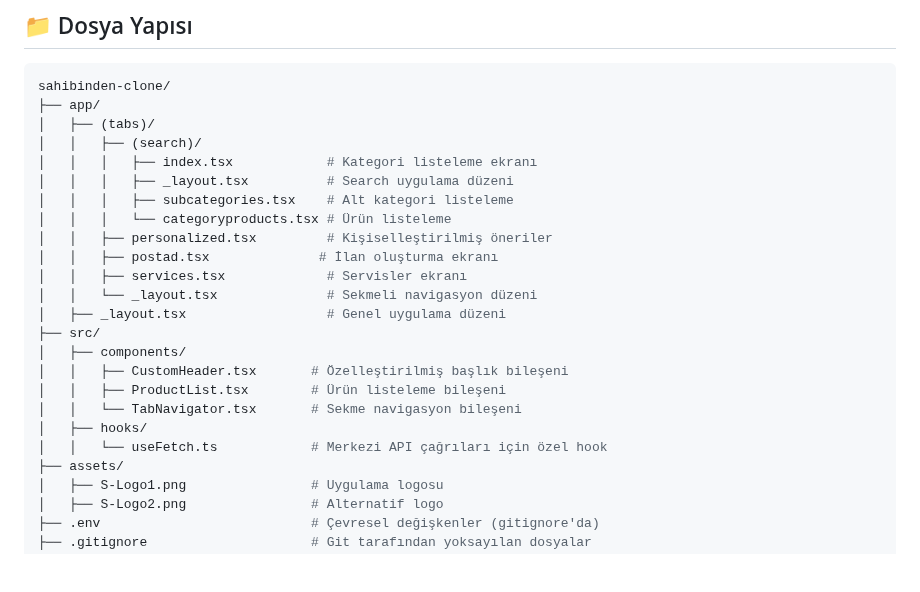
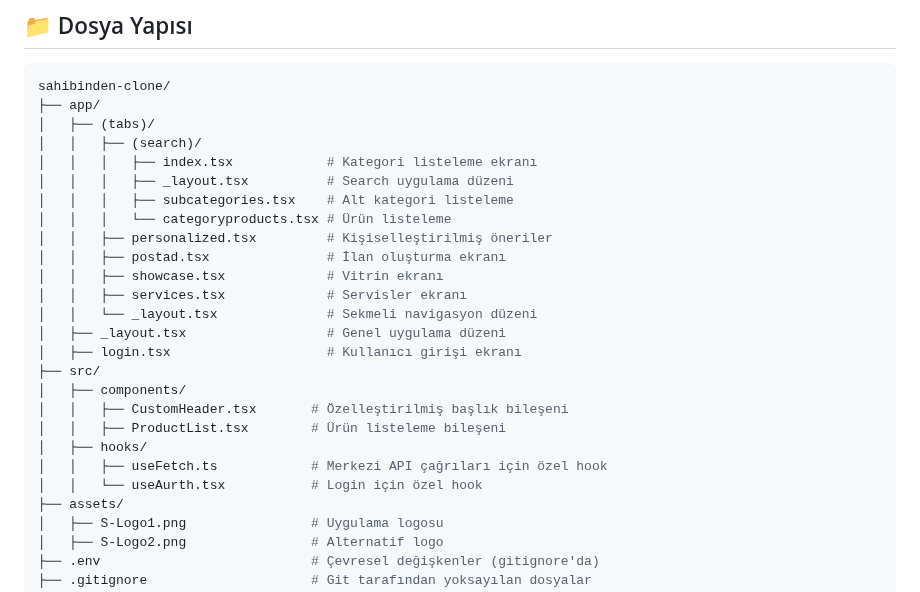
Before and after one commit to azovayt/listing-app, a Markdown page: README.md, the part around the change. Rendered like a GitHub page; blank space fills up the shorter version.

```diff
--- a/README.md
+++ b/README.md
@@ -50,17 +50,19 @@ sahibinden-clone/
 │   │   │   ├── subcategories.tsx    # Alt kategori listeleme
 │   │   │   └── categoryproducts.tsx # Ürün listeleme
 │   │   ├── personalized.tsx         # Kişiselleştirilmiş öneriler
-│   │   ├── postad.tsx              # İlan oluşturma ekranı
+│   │   ├── postad.tsx               # İlan oluşturma ekranı
+│   │   ├── showcase.tsx             # Vitrin ekranı
 │   │   ├── services.tsx             # Servisler ekranı
 │   │   └── _layout.tsx              # Sekmeli navigasyon düzeni
 │   ├── _layout.tsx                  # Genel uygulama düzeni
+│   ├── login.tsx                    # Kullanıcı girişi ekranı
 ├── src/
 │   ├── components/
 │   │   ├── CustomHeader.tsx       # Özelleştirilmiş başlık bileşeni
 │   │   ├── ProductList.tsx        # Ürün listeleme bileşeni
-│   │   └── TabNavigator.tsx       # Sekme navigasyon bileşeni
 │   ├── hooks/
-│   │   └── useFetch.ts            # Merkezi API çağrıları için özel hook
+│   │   ├── useFetch.ts            # Merkezi API çağrıları için özel hook
+│   │   └── useAurth.tsx           # Login için özel hook
 ├── assets/
 │   ├── S-Logo1.png                # Uygulama logosu
 │   ├── S-Logo2.png                # Alternatif logo
```
